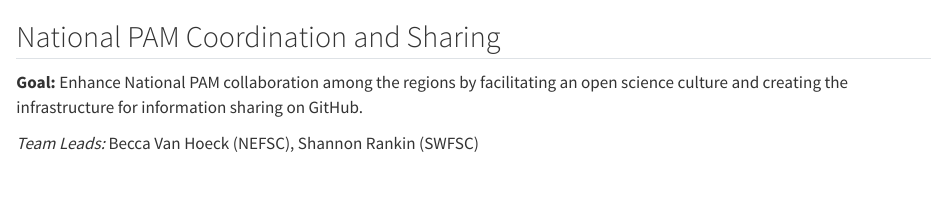
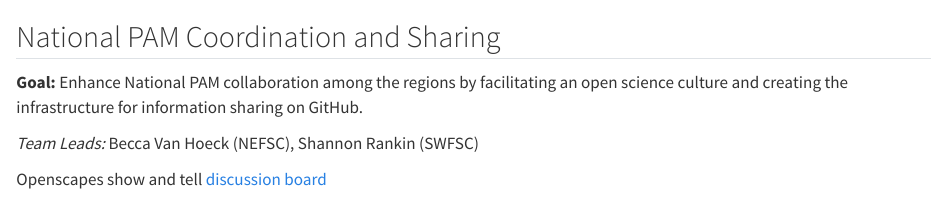
Before and after one commit to nmfs-ost/PAM_National_Network, a Quarto document (content/SI coord/PAM_priority_projects/Openscience_infosharing.qmd): the page in a window 1100 px wide, from its top. Rendered offline with R 4.5, knitr and Pandoc in place of Quarto, with nearby package versions.

Commit message:
Update Openscience_infosharing.qmd
Adding openscapes show and tell discussion

```diff
--- a/content/SI coord/PAM_priority_projects/Openscience_infosharing.qmd
+++ b/content/SI coord/PAM_priority_projects/Openscience_infosharing.qmd
@@ -3,3 +3,5 @@
 **Goal:** Enhance National PAM collaboration among the regions by facilitating an open science culture and creating the infrastructure for information sharing on GitHub.
 
 *Team Leads:* Becca Van Hoeck (NEFSC), Shannon Rankin (SWFSC)
+
+Openscapes show and tell [discussion board](https://github.com/SAEL-SWFSC/OpenScience/discussions/categories/show-and-tell)
```
